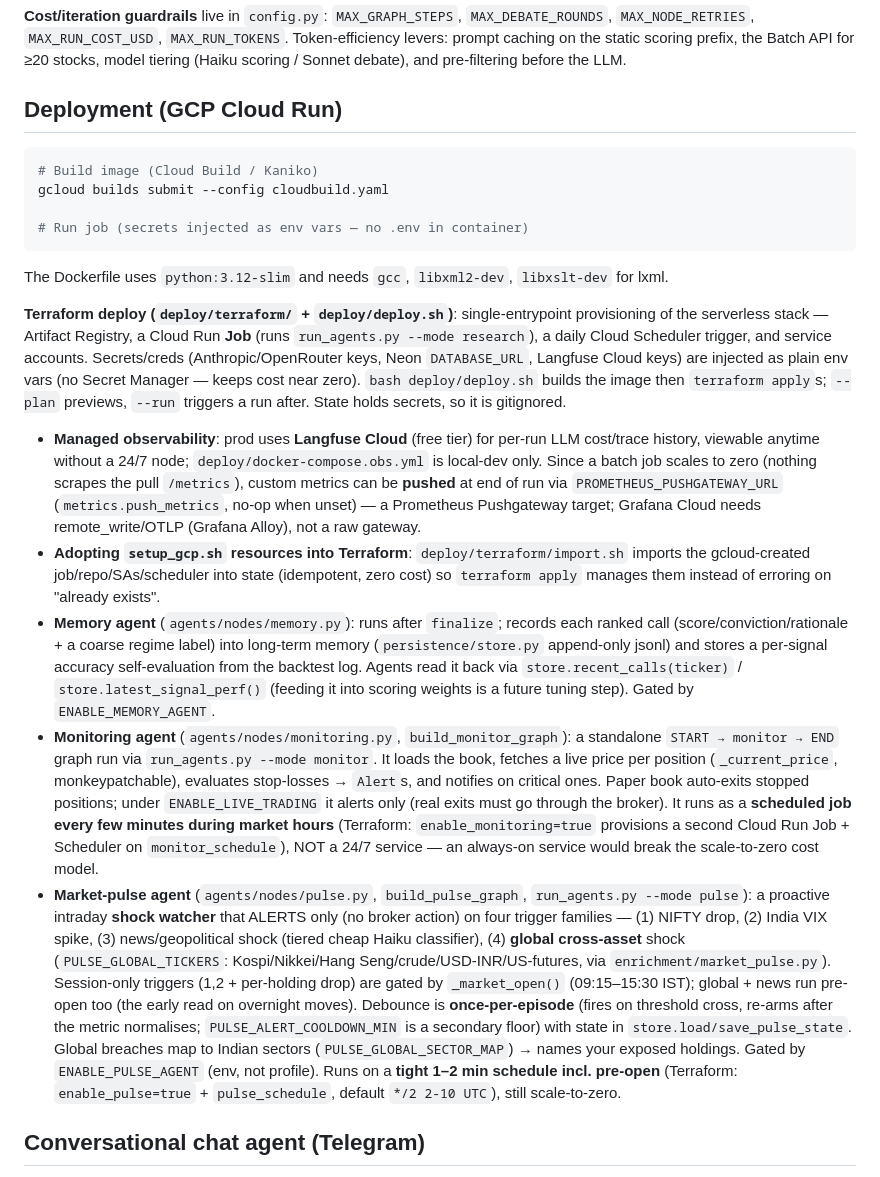
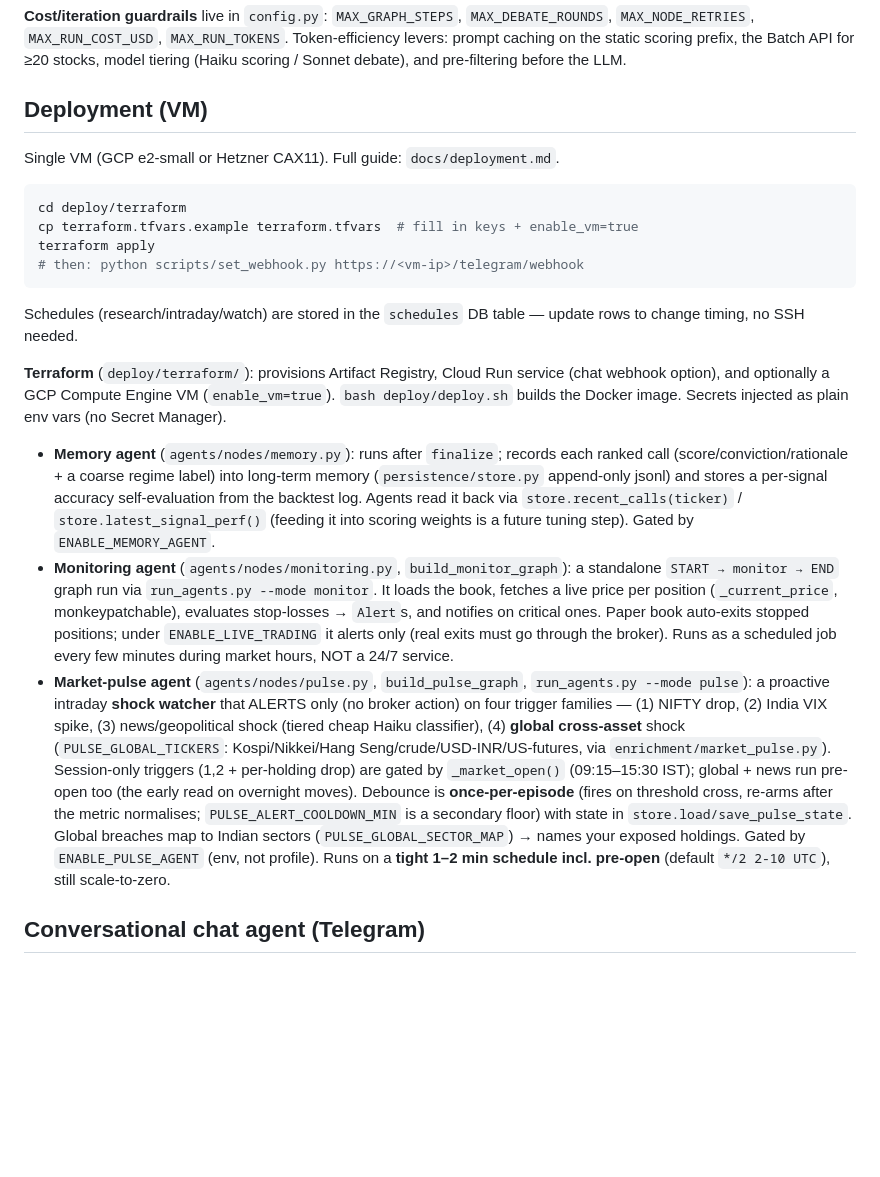
Before and after one commit to skarin7/stock_research, a Markdown page: CLAUDE.md, the part around the change. Drawn GitHub-style; blank space fills up the shorter version.

````diff
--- a/CLAUDE.md
+++ b/CLAUDE.md
@@ -147,24 +147,24 @@ python run_agents.py --unkill      # clear it
 
 **Cost/iteration guardrails** live in `config.py`: `MAX_GRAPH_STEPS`, `MAX_DEBATE_ROUNDS`, `MAX_NODE_RETRIES`, `MAX_RUN_COST_USD`, `MAX_RUN_TOKENS`. Token-efficiency levers: prompt caching on the static scoring prefix, the Batch API for ≥20 stocks, model tiering (Haiku scoring / Sonnet debate), and pre-filtering before the LLM.
 
-## Deployment (GCP Cloud Run)
+## Deployment (VM)
+
+Single VM (GCP e2-small or Hetzner CAX11). Full guide: `docs/deployment.md`.
 
 ```bash
-# Build image (Cloud Build / Kaniko)
-gcloud builds submit --config cloudbuild.yaml
-
-# Run job (secrets injected as env vars — no .env in container)
+cd deploy/terraform
+cp terraform.tfvars.example terraform.tfvars  # fill in keys + enable_vm=true
+terraform apply
+# then: python scripts/set_webhook.py https://<vm-ip>/telegram/webhook
 ```
 
-The Dockerfile uses `python:3.12-slim` and needs `gcc`, `libxml2-dev`, `libxslt-dev` for lxml.
+Schedules (research/intraday/watch) are stored in the `schedules` DB table — update rows to change timing, no SSH needed.
 
-**Terraform deploy (`deploy/terraform/` + `deploy/deploy.sh`)**: single-entrypoint provisioning of the serverless stack — Artifact Registry, a Cloud Run **Job** (runs `run_agents.py --mode research`), a daily Cloud Scheduler trigger, and service accounts. Secrets/creds (Anthropic/OpenRouter keys, Neon `DATABASE_URL`, Langfuse Cloud keys) are injected as plain env vars (no Secret Manager — keeps cost near zero). `bash deploy/deploy.sh` builds the image then `terraform apply`s; `--plan` previews, `--run` triggers a run after. State holds secrets, so it is gitignored.
+**Terraform** (`deploy/terraform/`): provisions Artifact Registry, Cloud Run service (chat webhook option), and optionally a GCP Compute Engine VM (`enable_vm=true`). `bash deploy/deploy.sh` builds the Docker image. Secrets injected as plain env vars (no Secret Manager).
 
-- **Managed observability**: prod uses **Langfuse Cloud** (free tier) for per-run LLM cost/trace history, viewable anytime without a 24/7 node; `deploy/docker-compose.obs.yml` is local-dev only. Since a batch job scales to zero (nothing scrapes the pull `/metrics`), custom metrics can be **pushed** at end of run via `PROMETHEUS_PUSHGATEWAY_URL` (`metrics.push_metrics`, no-op when unset) — a Prometheus Pushgateway target; Grafana Cloud needs remote_write/OTLP (Grafana Alloy), not a raw gateway.
-- **Adopting `setup_gcp.sh` resources into Terraform**: `deploy/terraform/import.sh` imports the gcloud-created job/repo/SAs/scheduler into state (idempotent, zero cost) so `terraform apply` manages them instead of erroring on "already exists".
 - **Memory agent** (`agents/nodes/memory.py`): runs after `finalize`; records each ranked call (score/conviction/rationale + a coarse regime label) into long-term memory (`persistence/store.py` append-only jsonl) and stores a per-signal accuracy self-evaluation from the backtest log. Agents read it back via `store.recent_calls(ticker)` / `store.latest_signal_perf()` (feeding it into scoring weights is a future tuning step). Gated by `ENABLE_MEMORY_AGENT`.
-- **Monitoring agent** (`agents/nodes/monitoring.py`, `build_monitor_graph`): a standalone `START → monitor → END` graph run via `run_agents.py --mode monitor`. It loads the book, fetches a live price per position (`_current_price`, monkeypatchable), evaluates stop-losses → `Alert`s, and notifies on critical ones. Paper book auto-exits stopped positions; under `ENABLE_LIVE_TRADING` it alerts only (real exits must go through the broker). It runs as a **scheduled job every few minutes during market hours** (Terraform: `enable_monitoring=true` provisions a second Cloud Run Job + Scheduler on `monitor_schedule`), NOT a 24/7 service — an always-on service would break the scale-to-zero cost model.
-- **Market-pulse agent** (`agents/nodes/pulse.py`, `build_pulse_graph`, `run_agents.py --mode pulse`): a proactive intraday **shock watcher** that ALERTS only (no broker action) on four trigger families — (1) NIFTY drop, (2) India VIX spike, (3) news/geopolitical shock (tiered cheap Haiku classifier), (4) **global cross-asset** shock (`PULSE_GLOBAL_TICKERS`: Kospi/Nikkei/Hang Seng/crude/USD-INR/US-futures, via `enrichment/market_pulse.py`). Session-only triggers (1,2 + per-holding drop) are gated by `_market_open()` (09:15–15:30 IST); global + news run pre-open too (the early read on overnight moves). Debounce is **once-per-episode** (fires on threshold cross, re-arms after the metric normalises; `PULSE_ALERT_COOLDOWN_MIN` is a secondary floor) with state in `store.load/save_pulse_state`. Global breaches map to Indian sectors (`PULSE_GLOBAL_SECTOR_MAP`) → names your exposed holdings. Gated by `ENABLE_PULSE_AGENT` (env, not profile). Runs on a **tight 1–2 min schedule incl. pre-open** (Terraform: `enable_pulse=true` + `pulse_schedule`, default `*/2 2-10 UTC`), still scale-to-zero.
+- **Monitoring agent** (`agents/nodes/monitoring.py`, `build_monitor_graph`): a standalone `START → monitor → END` graph run via `run_agents.py --mode monitor`. It loads the book, fetches a live price per position (`_current_price`, monkeypatchable), evaluates stop-losses → `Alert`s, and notifies on critical ones. Paper book auto-exits stopped positions; under `ENABLE_LIVE_TRADING` it alerts only (real exits must go through the broker). Runs as a scheduled job every few minutes during market hours, NOT a 24/7 service.
+- **Market-pulse agent** (`agents/nodes/pulse.py`, `build_pulse_graph`, `run_agents.py --mode pulse`): a proactive intraday **shock watcher** that ALERTS only (no broker action) on four trigger families — (1) NIFTY drop, (2) India VIX spike, (3) news/geopolitical shock (tiered cheap Haiku classifier), (4) **global cross-asset** shock (`PULSE_GLOBAL_TICKERS`: Kospi/Nikkei/Hang Seng/crude/USD-INR/US-futures, via `enrichment/market_pulse.py`). Session-only triggers (1,2 + per-holding drop) are gated by `_market_open()` (09:15–15:30 IST); global + news run pre-open too (the early read on overnight moves). Debounce is **once-per-episode** (fires on threshold cross, re-arms after the metric normalises; `PULSE_ALERT_COOLDOWN_MIN` is a secondary floor) with state in `store.load/save_pulse_state`. Global breaches map to Indian sectors (`PULSE_GLOBAL_SECTOR_MAP`) → names your exposed holdings. Gated by `ENABLE_PULSE_AGENT` (env, not profile). Runs on a **tight 1–2 min schedule incl. pre-open** (default `*/2 2-10 UTC`), still scale-to-zero.
 
 ## Conversational chat agent (Telegram)
 
````
Also changed, not shown: docs/deployment.md (added, +152 -0 lines).
